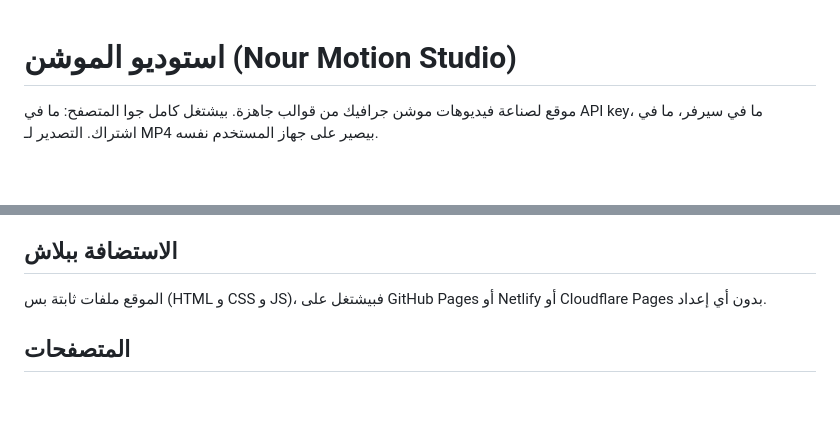
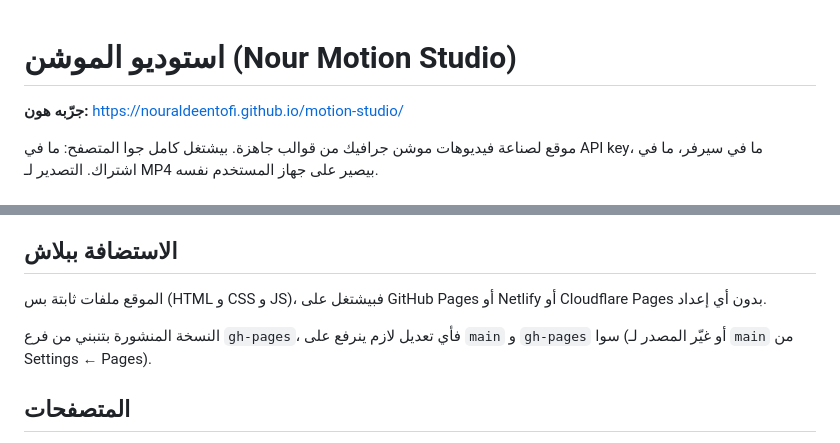
Before and after one commit to nouraldeentofi/motion-studio, a Markdown page: README.md, 2 parts joined by grey strips. Rendered like a GitHub page; blank space fills up the shorter version.

Commit message:
README: link the live site and note the Pages branch
Co-Authored-By: Claude Opus 5.5 <noreply@anthropic.com>
Claude-Session: https://claude.ai/code/session_01FMoWRY84oRxZovvovC1sa7

```diff
--- a/README.md
+++ b/README.md
@@ -1,4 +1,6 @@
 # استوديو الموشن (Nour Motion Studio)
+
+**جرّبه هون:** https://nouraldeentofi.github.io/motion-studio/
 
 موقع لصناعة فيديوهات موشن جرافيك من قوالب جاهزة. بيشتغل كامل جوا المتصفح:
 ما في API key، ما في سيرفر، ما في اشتراك. التصدير لـ MP4 بيصير على جهاز المستخدم نفسه.
@@ -31,6 +33,9 @@ python3 -m http.server 8000
 
 الموقع ملفات ثابتة بس (HTML و CSS و JS)، فبيشتغل على GitHub Pages أو Netlify أو Cloudflare Pages بدون أي إعداد.
 
+النسخة المنشورة بتنبني من فرع `gh-pages`، فأي تعديل لازم ينرفع على `main` و `gh-pages` سوا
+(أو غيّر المصدر لـ `main` من Settings ← Pages).
+
 ## المتصفحات
 
 - **Chrome و Edge** (كمبيوتر وأندرويد): تصدير MP4 كامل وسريع.
```
